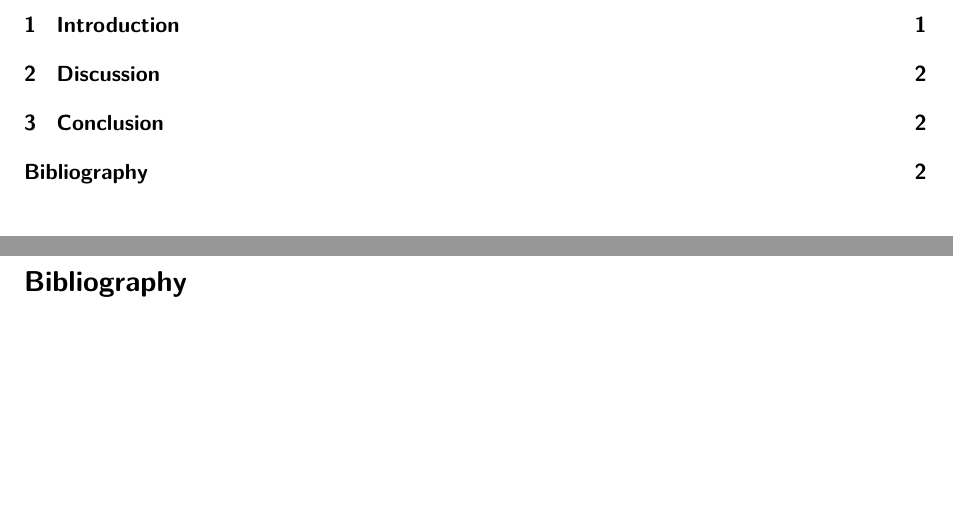
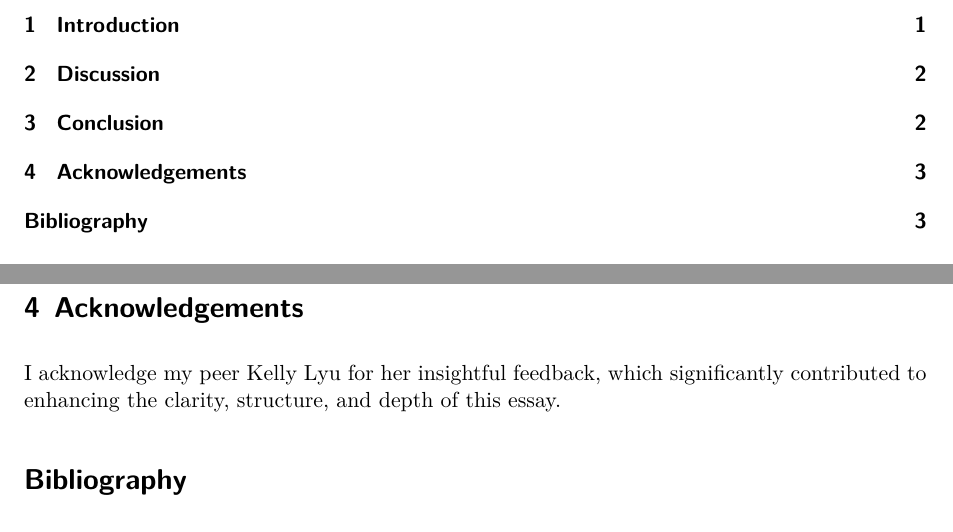
Before and after one commit to Yusuf365/Mini-essay-6, a Quarto document (Mini Essay 6.qmd): two parts of pages 1 and 2 of 3 before the commit and two parts of pages 1 and 3 of 3 after it, joined at a grey line, cut so that both start at the same text, the shorter picture padded with empty space. Rendered offline with R 4.5, knitr and Pandoc in place of Quarto, then LaTeX, with nearby package versions.

Commit message:
All Coommit after feedback

```diff
--- a/Mini Essay 6.qmd
+++ b/Mini Essay 6.qmd
@@ -23,4 +23,9 @@ Another approach given by D’Ignazio and Klein (2020) [@datafeminism] that pres
 
 The thought that we ought to allow the data to speak for themselves is appealing for its hint of objectivity in a universe dominated by subjective interpretations. Nevertheless, the works of Jordan [@Jordan], D’Ignazio and Klein [@datafeminism], and Au [@RandyAu], together with the further scholarly discussions, demonstrate the complication of the concept. Data does not exist in isolation; it is always viewed through a human-lens, biased and influenced by assumptions and socio-political context. Elaborating on the inevitable intervention of subjectivity uncovers the value of data, as it draws attention to its restrictions and potential biases. Through a critical perspective of data analysis, interpretations can further be sought that are not only technically correct but also ethically fair and socially responsible. This balanced position argues for a data analytics practice that is attuned to power dynamics and dedicated to an equality agenda, thereby improving data-driven decision-making as an instrument of knowledge and justice.
 
+# Acknowledgements
+
+I acknowledge my peer Kelly Lyu for her insightful feedback, which significantly contributed to enhancing the clarity, structure, and depth of this essay.
+
+
 # Bibliography
```
Also changed, not shown: Mini-Essay-6.pdf.
